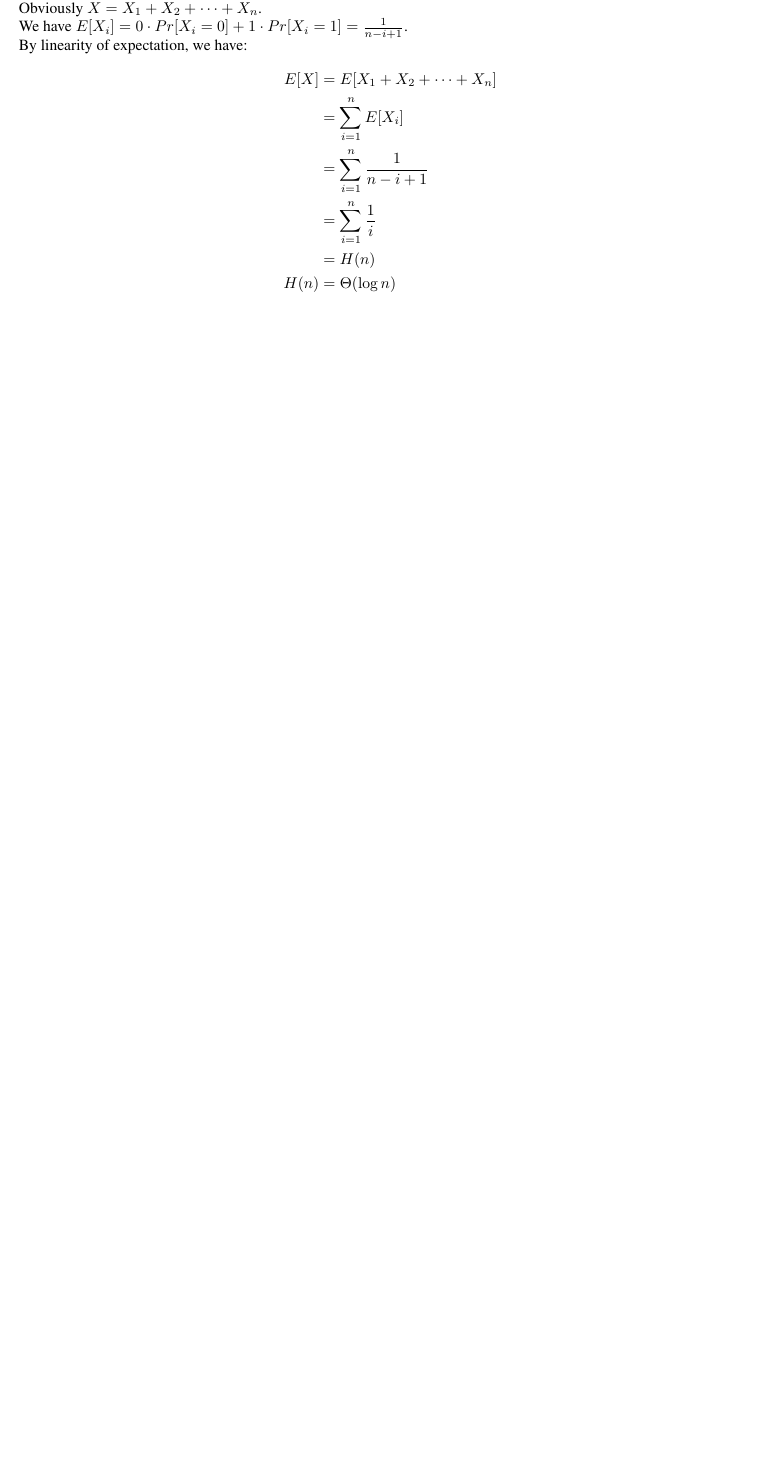
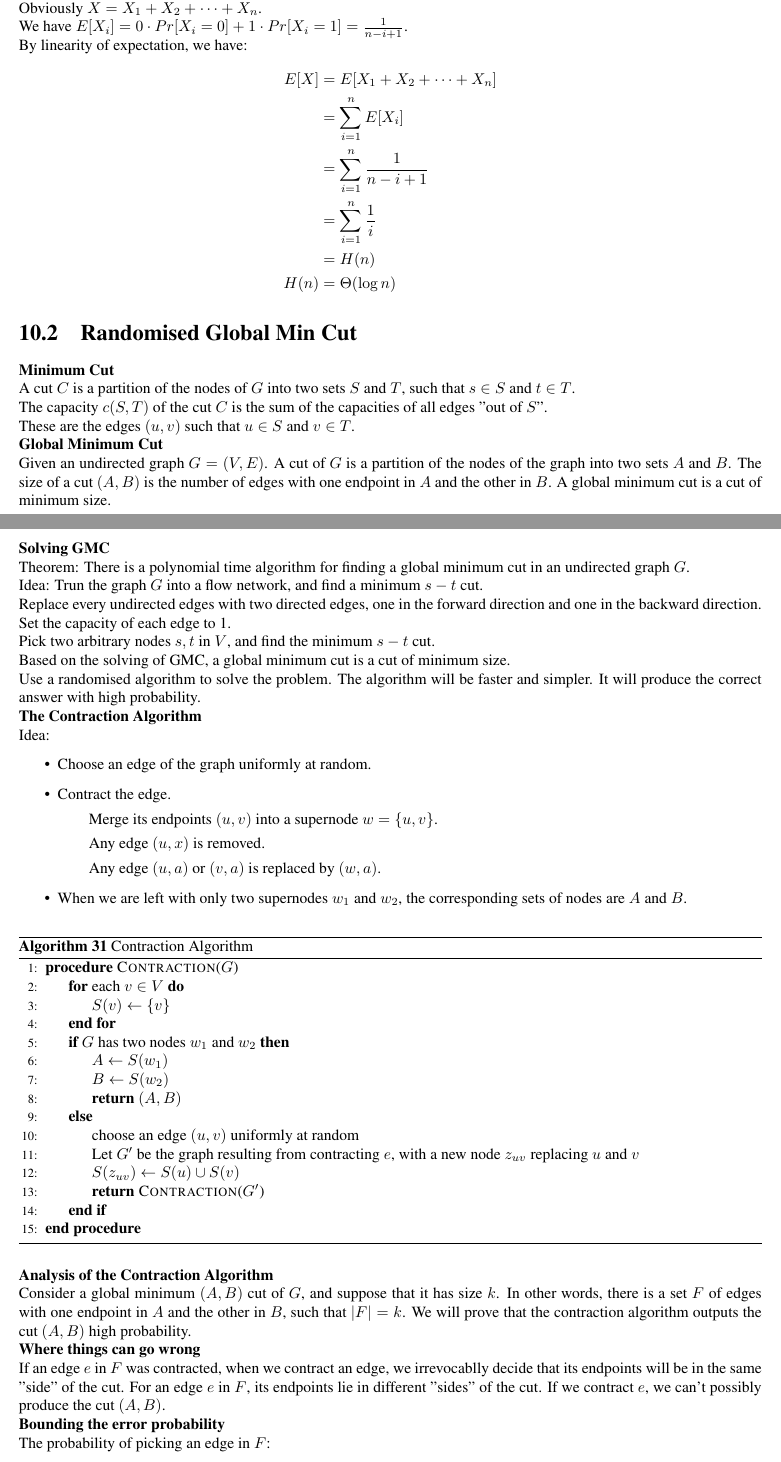
Before and after one commit to Vince-Liuss/Report-COMP523, a LaTeX thesis (main.tex): part of page 53 of 53 before the commit and two parts of pages 53 and 54 of 55 after it, the two joined at a grey line, cut so that both start at the same text, the shorter picture padded with empty space. Compiled offline with pdfLaTeX.

Commit message:
update 8 files

```diff
--- a/main.tex
+++ b/main.tex
@@ -2667,3 +2667,56 @@ By linearity of expectation, we have:
     H(n)&=\Theta(\log n)
 \end{align*}
 
+\section{Randomised Global Min Cut}
+\textbf{Minimum Cut}\\
+A cut $C$ is a partition of the nodes of $G$ into two sets $S$ and $T$, such that $s \in S$ and $t \in T$.\\
+The capacity $c(S,T)$ of the cut $C$ is the sum of the capacities of all edges "out of $S$".\\
+These are the edges $(u,v)$ such that $u \in S$ and $v \in T$.\\
+\textbf{Global Minimum Cut}\\
+Given an undirected graph $G=(V,E)$. A cut of $G$ is a partition of the nodes of the graph into two sets $A$ and $B$. The size of a cut $(A,B)$ is the number of edges with one endpoint in $A$ and the other in $B$. A global minimum cut is a cut of minimum size.\\
+\textbf{Solving GMC}\\
+Theorem: There is a polynomial time algorithm for finding a global minimum cut in an undirected graph $G$.\\
+Idea: Trun the graph $G$ into a flow network, and find a minimum $s-t$ cut.\\
+Replace every undirected edges with two directed edges, one in the forward direction and one in the backward direction. Set the capacity of each edge to 1.\\
+Pick two arbitrary nodes $s,t$ in $V$, and find the minimum $s-t$ cut.\\
+\noindent
+Based on the solving of GMC, a global minimum cut is a cut of minimum size.\\
+Use a randomised algorithm to solve the problem. The algorithm will be faster and simpler. It will produce the correct answer with high probability.\\
+\textbf{The Contraction Algorithm}\\
+Idea:
+\begin{itemize}
+    \item Choose an edge of the graph uniformly at random.
+    \item Contract the edge.
+    \subitem Merge its endpoints $(u,v)$ into a supernode $w=\{u,v\}$.
+    \subitem Any edge $(u,x)$ is removed.
+    \subitem Any edge $(u,a)$ or $(v,a)$ is replaced by $(w,a)$.
+    \item When we are left with only two supernodes $w_1$ and $w_2$, the corresponding sets of nodes are $A$ and $B$.
+\end{itemize}
+\begin{algorithm}[H]
+\caption{Contraction Algorithm}
+\begin{algorithmic}[1]
+\Procedure{Contraction}{$G$}
+\For {each $v \in V$}
+    \State $S(v) \gets \{v\}$
+\EndFor
+\If {$G$ has two nodes $w_1$ and $w_2$}
+    \State $A \gets S(w_1)$
+    \State $B \gets S(w_2)$
+    \State \textbf{return} $(A,B)$
+\Else
+    \State choose an edge $(u,v)$ uniformly at random
+    \State Let $G'$ be the graph resulting from contracting $e$, with a new node $z_{uv}$ replacing $u$ and $v$
+    \State $S(z_{uv}) \gets S(u) \cup S(v)$
+    \State \textbf{return} \Call{Contraction}{$G'$}
+\EndIf
+\EndProcedure
+\end{algorithmic}
+\end{algorithm}
+\textbf{Analysis of the Contraction Algorithm}\\
+Consider a global minimum $(A,B)$ cut of $G$, and suppose that it has size $k$. In other words, there is a set $F$ of edges with one endpoint in $A$ and the other in $B$, such that $|F|=k$. We will prove that the contraction algorithm outputs the cut $(A,B)$ high probability.\\
+\textbf{Where things can go wrong}\\
+If an edge $e$ in $F$ was contracted, when we contract an edge, we irrevocablly decide that its endpoints will be in the same "side" of the cut. For an edge $e$ in $F$, its endpoints lie in different "sides" of the cut. If we contract $e$, we can't possibly produce the cut $(A,B)$.\\
+\textbf{Bounding the error probability}\\
+The probability of picking an edge in $F$:
+\begin{itemize}
+    \item $F$ has $k$ edges, pick uniformly at random from $|E|$, so the probability is $\frac{k}{|E|}$.
@@ -2669,0 +2731 @@ By linearity of expectation, we have:
+    \item A cut in $G^{\prime}$ is also a cut in $G$.
```
Also changed, not shown: main.pdf, main.tex (53 more changed lines), 5 other files.
